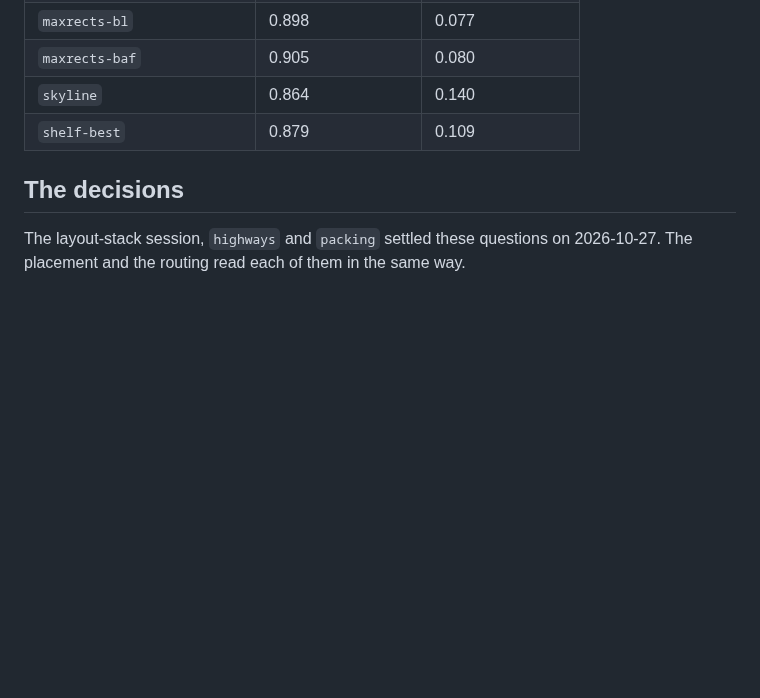
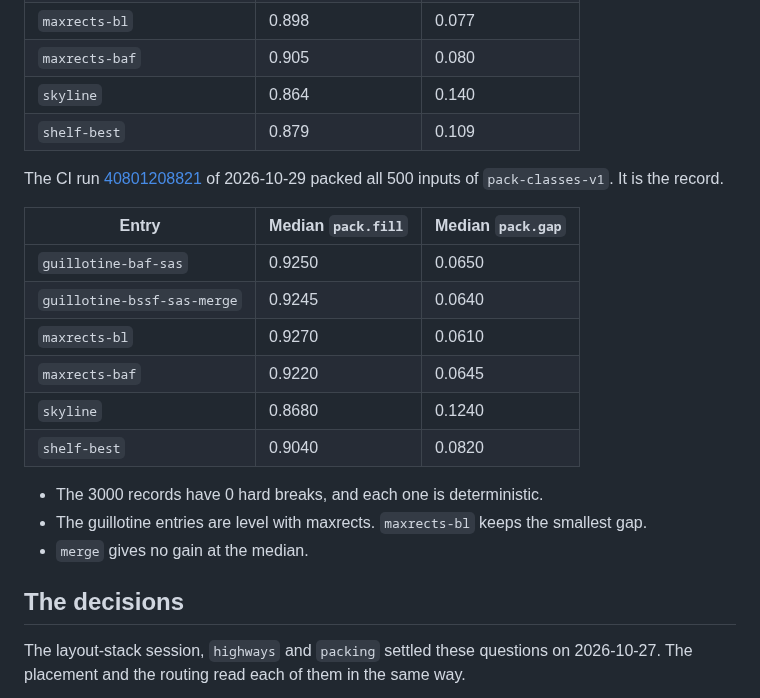
Before and after one commit to mark1russell7/packing, a Markdown page: docs/PACKER.md, the part around the change. Rendered like a GitHub page; blank space fills up the shorter version.

Commit message:
k23: the CI record of the guillotine bench in PACKER.md
Co-Authored-By: Claude Opus 5.5 <noreply@anthropic.com>

```diff
--- a/docs/PACKER.md
+++ b/docs/PACKER.md
@@ -642,6 +642,21 @@ A local small run (not a CI run) packed 80 inputs of `pack-classes-v1`: the coun
 | `skyline` | 0.864 | 0.140 |
 | `shelf-best` | 0.879 | 0.109 |
 
+The CI run [40801208821](https://github.com/mark1russell7/packing/actions/runs/40801208821) of 2026-10-29 packed all 500 inputs of `pack-classes-v1`. It is the record.
+
+| Entry | Median `pack.fill` | Median `pack.gap` |
+|---|---|---|
+| `guillotine-baf-sas` | 0.9250 | 0.0650 |
+| `guillotine-bssf-sas-merge` | 0.9245 | 0.0640 |
+| `maxrects-bl` | 0.9270 | 0.0610 |
+| `maxrects-baf` | 0.9220 | 0.0645 |
+| `skyline` | 0.8680 | 0.1240 |
+| `shelf-best` | 0.9040 | 0.0820 |
+
+- The 3000 records have 0 hard breaks, and each one is deterministic.
+- The guillotine entries are level with maxrects. `maxrects-bl` keeps the smallest gap.
+- `merge` gives no gain at the median.
+
 ## The decisions
 
 The layout-stack session, `highways` and `packing` settled these questions on 2026-10-27. The placement and the routing read each of them in the same way.
```
